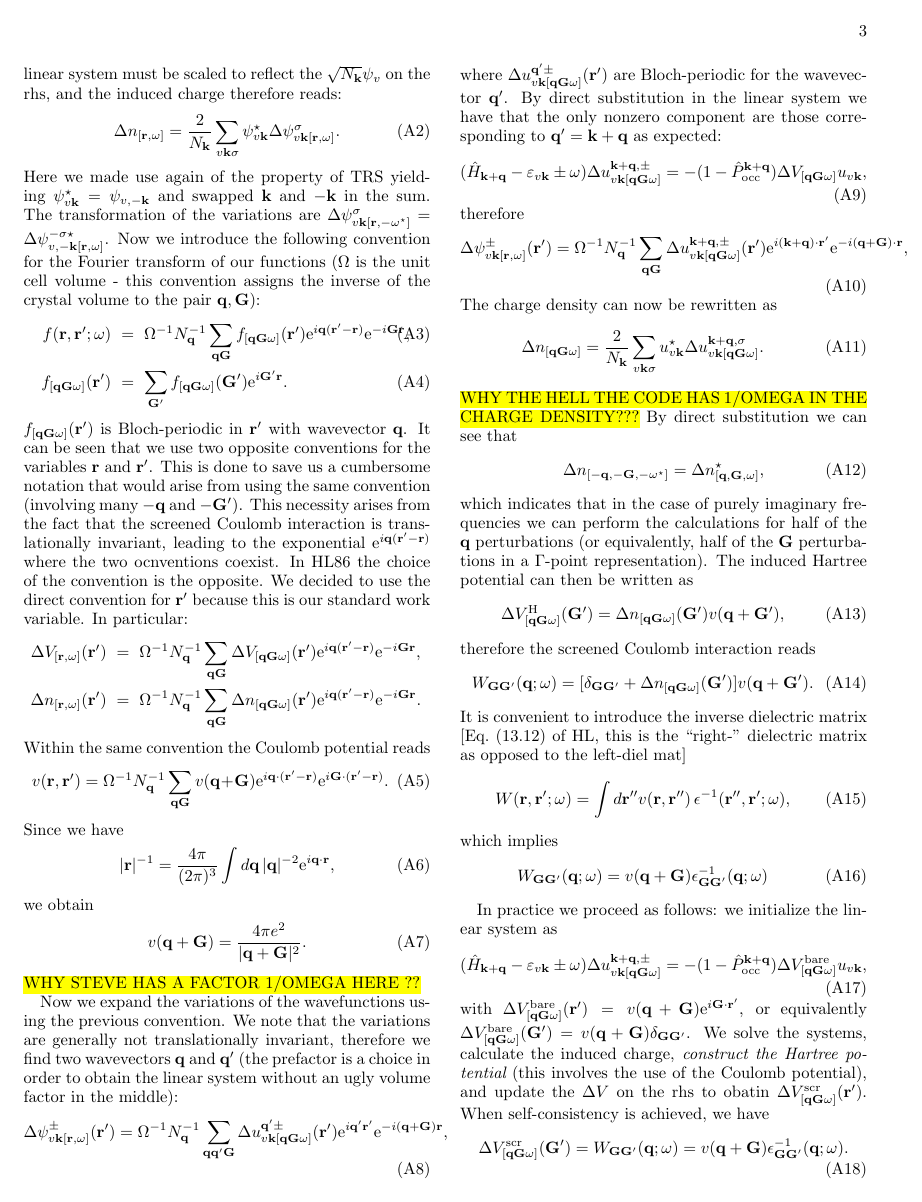
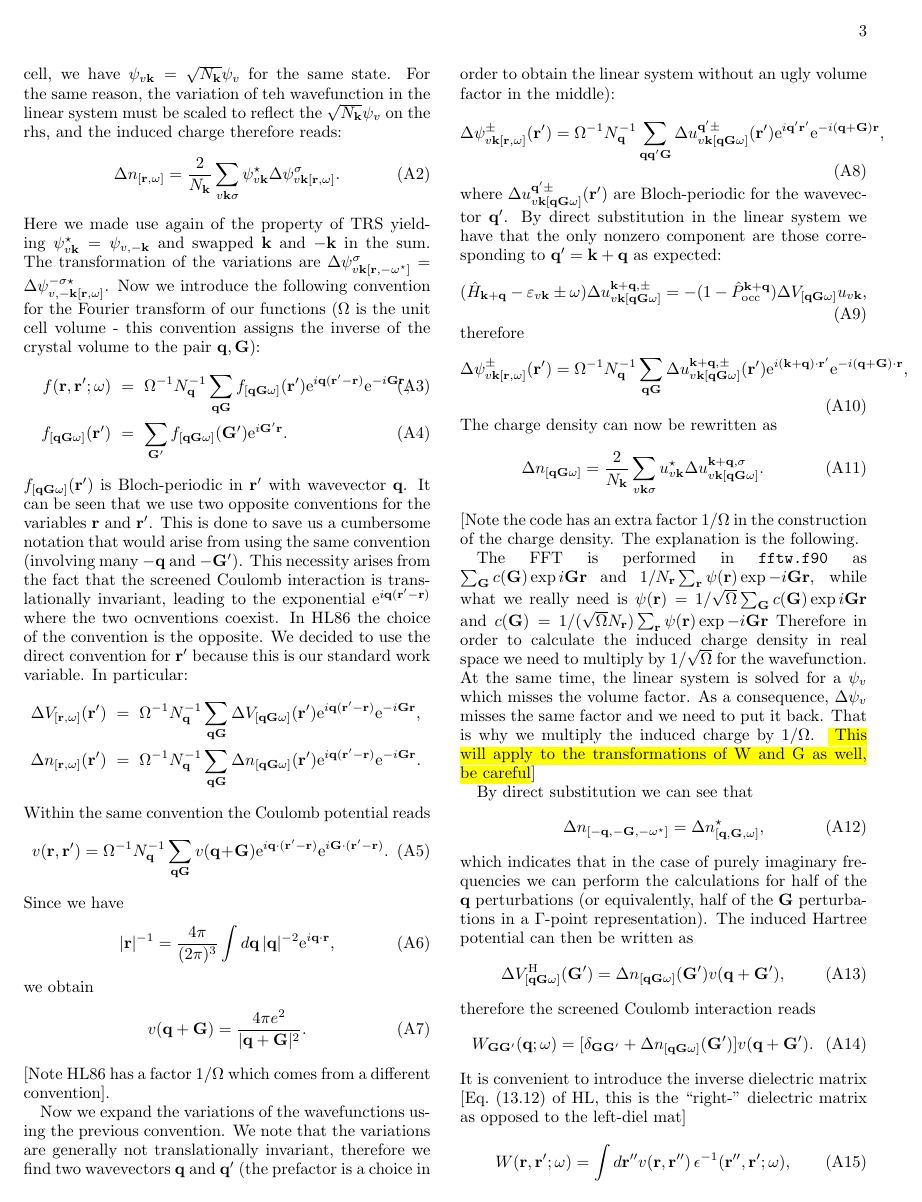
Before and after one commit to QEF/SternheimerGW, a LaTeX paper (Doc/paper/gwhs.tex): page 3 of 7. Compiled offline with pdfLaTeX.

Commit message:
Clarified FFT aspects in the paper. Now ready to finalize Coulomb part
git-svn-id: https://rothery3.materials.ox.ac.uk/svn/sgw/trunk@93 21dd5d8e-1f79-4369-87ad-170e0d29e828

```diff
--- a/Doc/paper/gwhs.tex
+++ b/Doc/paper/gwhs.tex
@@ -275,8 +276,7 @@ we obtain
   \begin{equation}
   v(\q+\G) = \frac{4\pi e^2}{|\q+\G|^2}.
   \end{equation}
-\hl{WHY STEVE HAS A FACTOR 1/OMEGA HERE ??}
-
+[Note HL86 has a factor $1/\Omega$ which comes from a different convention].
 
 Now we expand the variations of the wavefunctions using the previous convention.
 We note that the variations are generally not translationally invariant, therefore
@@ -301,7 +301,21 @@ The charge density can now be rewritten as
   \begin{equation}
   \Delta n_{[\q\G\w]} = \frac{2}{N_\k}\sum_{v\k\s} u_{v\k}^\star  \Delta u^{\k+\q,\s}_{v\k[\q\G\w]}.
   \end{equation}
-\hl{WHY THE HELL THE CODE HAS 1/OMEGA IN THE CHARGE DENSITY???}
+[Note the code has an extra factor $1/\Omega$ in the construction of the
+charge density. The explanation is the following.
+
+The FFT is performed in {\tt fftw.f90} as $\sum_\G c(\G) \exp{i\G\r}$
+and $1/N_\r \sum_\r \psi(\r) \exp{-i\G\r}$, while what we really need
+is $\psi(\r) = 1/\sqrt{\Omega}\sum_\G c(\G) \exp{i\G\r}$
+and $c(\G) = 1/(\sqrt{\Omega} N_\r) \sum_\r \psi(\r) \exp{-i\G\r}$
+Therefore in order to calculate the induced charge density
+in real space we need to multiply by $1/\sqrt{\Omega}$ for the
+wavefunction. At the same time, the linear system is solved
+for a $\psi_v$ which misses the volume factor. As a consequence,
+$\Delta\psi_v$ misses the same factor and we need to put it back.
+That is why we multiply the induced charge by $1/\Omega$.
+\hl{ This will apply to the transformations of W and G as well, be careful}]
+
 By direct substitution we can see that
   \begin{equation}
   \Delta n_{[-\q,-\G,-\w^\star]} = \Delta n^\star_{[\q,\G,\w]},
```
Also changed, not shown: Doc/paper/gwhs.tex (1 more changed lines).
